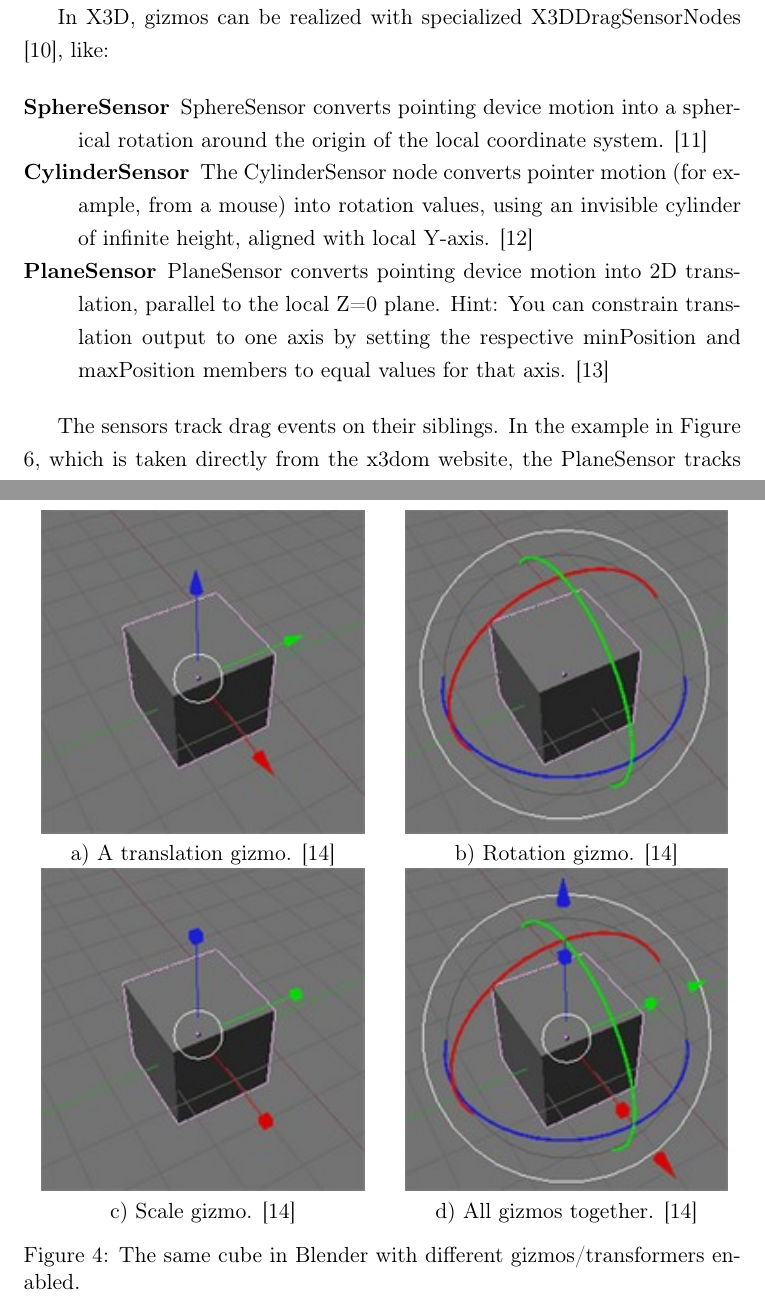
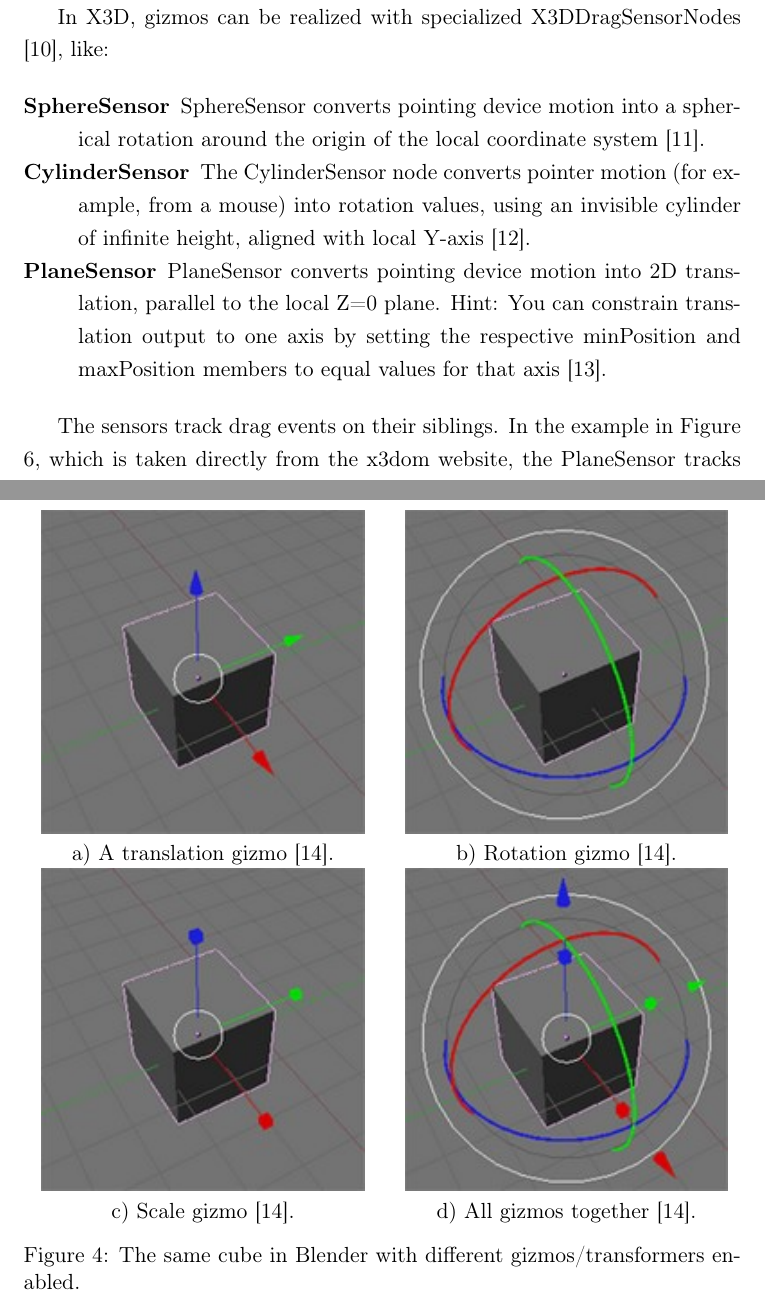
Before and after one commit to despairblue/furry-octo-dangerzone, a LaTeX document (latex/seminararbeit.tex, which reads latex/basics.tex, latex/glossary.tex): two parts of pages 20 and 22 of 55, joined at a grey line, cut so that both start at the same text. Compiled offline with pdfLaTeX.

Commit message:
put citation in front of the punctuation

```diff
--- a/latex/basics.tex
+++ b/latex/basics.tex
@@ -245,11 +245,11 @@ In \gls{X3D}, gizmos can be realized with specialized X3DDragSensorNodes \cite{x
 
 \begin{description*}
 \item[SphereSensor]
-  SphereSensor converts pointing device motion into a spherical rotation around the origin of the local coordinate system. \cite{spheresensor}
+  SphereSensor converts pointing device motion into a spherical rotation around the origin of the local coordinate system \cite{spheresensor}.
 \item[CylinderSensor]
-  The CylinderSensor node converts pointer motion (for example, from a mouse) into rotation values, using an invisible cylinder of infinite height, aligned with local Y-axis. \cite{cylindersensor}
+  The CylinderSensor node converts pointer motion (for example, from a mouse) into rotation values, using an invisible cylinder of infinite height, aligned with local Y-axis \cite{cylindersensor}.
 \item[PlaneSensor]
-  PlaneSensor converts pointing device motion into 2D translation, parallel to the local Z=0 plane. Hint: You can constrain translation output to one axis by setting the respective minPosition and maxPosition members to equal values for that axis. \cite{planesensor}
+  PlaneSensor converts pointing device motion into 2D translation, parallel to the local Z=0 plane. Hint: You can constrain translation output to one axis by setting the respective minPosition and maxPosition members to equal values for that axis \cite{planesensor}.
 \end{description*}
 
 The sensors track drag events on their siblings. In the example in Figure
@@ -308,22 +308,22 @@ different applications.
   \begin{minipage}{.5\textwidth}
     \centering
     \includegraphics[width=0.9\textwidth]{../assets/Manual-Manipulators-Translate.jpg}\\
-  	a) A translation gizmo. \cite{blenderwiki}
+  	a) A translation gizmo \cite{blenderwiki}.
   \end{minipage}
   \begin{minipage}{.5\textwidth}
     \centering
     \includegraphics[width=0.9\textwidth]{../assets/Manual-Manipulators-Rotate.jpg}\\
-  	b) Rotation gizmo. \cite{blenderwiki}
+  	b) Rotation gizmo \cite{blenderwiki}.
   \end{minipage}\\
   \begin{minipage}{.5\textwidth}
     \centering
     \includegraphics[width=0.9\textwidth]{../assets/Manual-Manipulators-Scale.jpg}\\
-  	c) Scale gizmo. \cite{blenderwiki}
+  	c) Scale gizmo \cite{blenderwiki}.
   \end{minipage}
   \begin{minipage}{.5\textwidth}
     \centering
     \includegraphics[width=0.9\textwidth]{../assets/Manual-Manipulators-Combo.jpg}\\
-  	d) All gizmos together. \cite{blenderwiki}
+  	d) All gizmos together \cite{blenderwiki}.
   \end{minipage}
   \caption{The same cube in Blender with different gizmos/transformers enabled.}
   \label{blender}
--- a/latex/glossary.tex
+++ b/latex/glossary.tex
@@ -6,7 +6,7 @@
 }
 \newglossaryentry{Roundtrip3D}{
   name=Roundtrip3D,
-  description={Aim to extend SSIML, a MDD approach for 3D development to full round-trip engineering. \cite{roundtrip3dwebsite}}
+  description={Aim to extend SSIML, a MDD approach for 3D development to full round-trip engineering \cite{roundtrip3dwebsite}.}
 }
 
 \newacronym{GPU}{GPU}{Graphical Processing Unit}
@@ -20,15 +20,15 @@
 }
 \newglossaryentry{OpenGL}{
   name=OpenGL,
-  description={Open Graphics Library. An environment for developing portable, interactive 2D and 3D graphics applications. \cite{opengl}}
+  description={Open Graphics Library. An environment for developing portable, interactive 2D and 3D graphics applications \cite{opengl}.}
 }
 \newglossaryentry{git}{
   name=git,
-  description={A free and open source distributed version control system designed to handle everything from small to very large projects with speed and efficiency. \cite{git}}
+  description={A free and open source distributed version control system designed to handle everything from small to very large projects with speed and efficiency \cite{git}.}
 }
 \newglossaryentry{WebGL}{
   name=WebGL,
-  description={A cross-platform, royalty-free web standard for a low-level 3D graphics API based on OpenGL ES 2.0. \cite{webgl}}
+  description={A cross-platform, royalty-free web standard for a low-level 3D graphics API based on OpenGL ES 2.0 \cite{webgl}.}
 }
 \newacronym{3D}{3D}{3 dimensional}
 \newacronym{DAG}{DAG}{Directed Acyclic Graph}
```
Also changed, not shown: latex/basics.tex (18 more changed lines).
